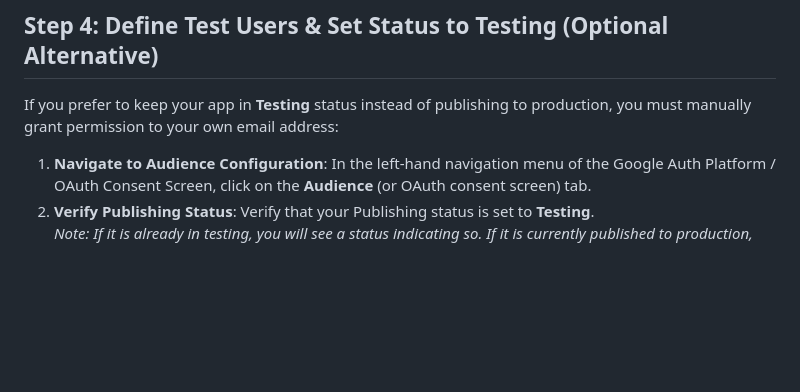
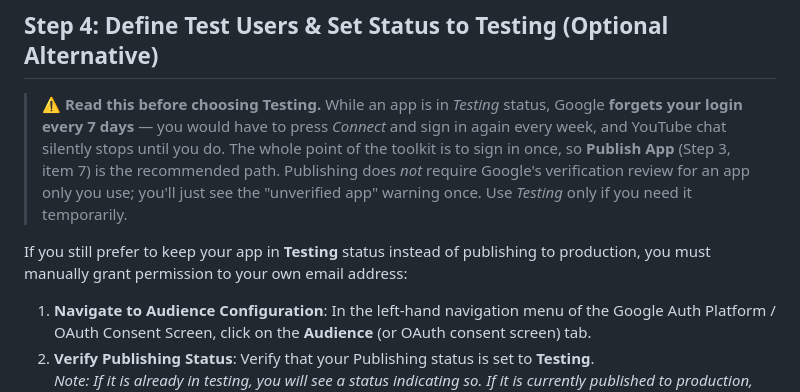
Before and after one commit to fkavum/obs, a Markdown page: docs/guides/how-to-add-google-cloud-app.md, the part around the change. Rendered like a GitHub page; blank space fills up the shorter version.

```diff
--- a/docs/guides/how-to-add-google-cloud-app.md
+++ b/docs/guides/how-to-add-google-cloud-app.md
@@ -43,7 +43,14 @@
 
 ## Step 4: Define Test Users & Set Status to Testing (Optional Alternative)
 
-If you prefer to keep your app in **Testing** status instead of publishing to production, you must manually grant permission to your own email address:
+> ⚠️ **Read this before choosing Testing.** While an app is in *Testing* status, Google
+> **forgets your login every 7 days** — you would have to press *Connect* and sign in again
+> every week, and YouTube chat silently stops until you do. The whole point of the toolkit is
+> to sign in once, so **Publish App** (Step 3, item 7) is the recommended path. Publishing
+> does *not* require Google's verification review for an app only you use; you'll just see the
+> "unverified app" warning once. Use *Testing* only if you need it temporarily.
+
+If you still prefer to keep your app in **Testing** status instead of publishing to production, you must manually grant permission to your own email address:
 
 1. **Navigate to Audience Configuration**:
    In the left-hand navigation menu of the Google Auth Platform / OAuth Consent Screen, click on the **Audience** (or OAuth consent screen) tab.
```
Also changed, not shown: docs/how-to-add-google-cloud-app.md (deleted, +0 -95 lines).
